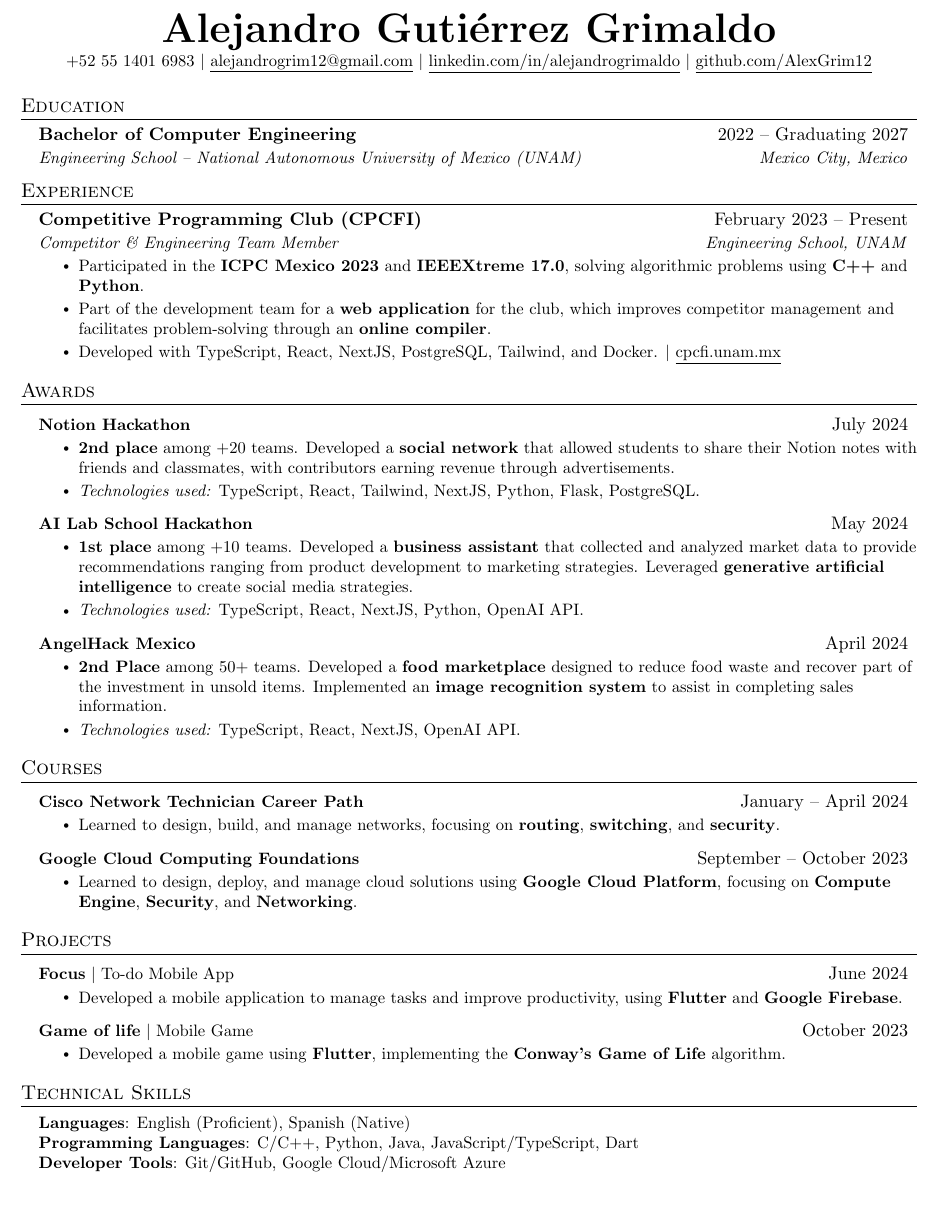
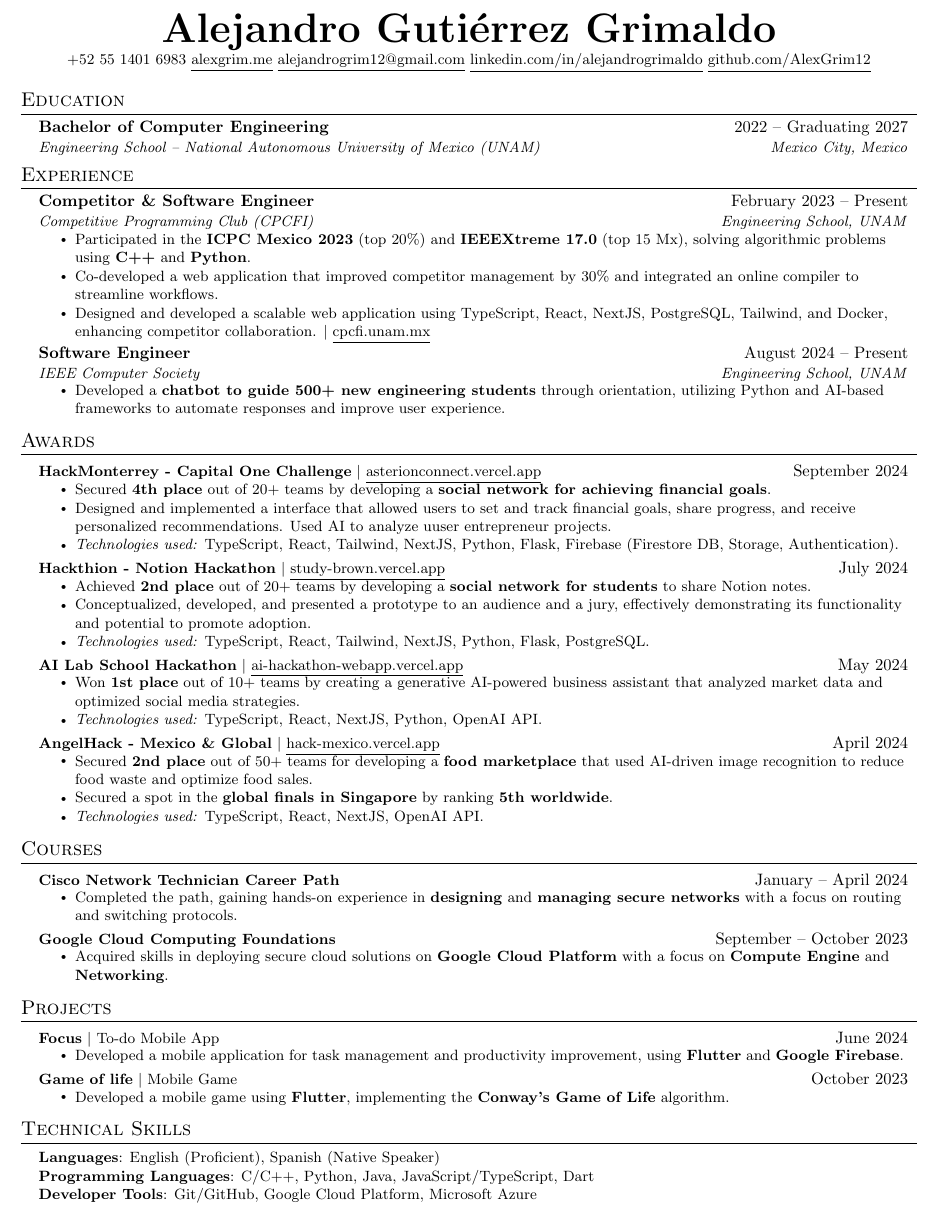
Before and after one commit to AlexGrim12/Resume, a LaTeX CV (resume.tex): part of the page, cut so that both start at the same text, the shorter picture padded with empty space. Compiled offline with pdfLaTeX.

```diff
--- a/resume.tex
+++ b/resume.tex
@@ -5,7 +5,7 @@
 % License : MIT
 %------------------------
 
-\documentclass[letterpaper,11pt]{article}
+\documentclass[letterpaper,10pt]{article}
 
 \usepackage{latexsym}
 \usepackage[empty]{fullpage}
@@ -114,10 +114,12 @@
 
 \begin{center}
   \textbf{\Huge \scshape Alejandro Gutiérrez Grimaldo} \\ \vspace{1pt}
-  \small +52 55 1401 6983 $|$ \href{mailto:alejandrogrim12@gmail.com}{\underline{alejandrogrim12@gmail.com}} $|$
-  \href{https://www.linkedin.com/in/alejandrogrimaldo}{\underline{linkedin.com/in/alejandrogrimaldo}} $|$
+  \small +52 55 1401 6983
+  \href{https://www.alexgrim.me}{\underline{alexgrim.me}}
+  \href{mailto:alejandrogrim12@gmail.com}{\underline{alejandrogrim12@gmail.com}}
+  \href{https://www.linkedin.com/in/alejandrogrimaldo}{\underline{linkedin.com/in/alejandrogrimaldo}}
   \href{https://github.com/AlexGrim12}{\underline{github.com/AlexGrim12}}
-  % \href{https://alejandrogrimaldo.vercel.app}{\underline{Personal Website}}
+
 \end{center}
 
 %-----------EDUCATION-----------
@@ -134,20 +136,20 @@
 \resumeSubHeadingListStart
 
 \resumeSubheading
-{Competitive Programming Club (CPCFI)}{February 2023 -- Present}
-{Competitor \& Engineering Team Member}{Engineering School, UNAM}
+{Competitor \& Software Engineer}{February 2023 -- Present}
+{Competitive Programming Club (CPCFI)}{Engineering School, UNAM}
 \resumeItemListStart
-\resumeItem{Participated in the {\textbf{ICPC Mexico 2023}}  and {\textbf{IEEEXtreme 17.0}}, solving algorithmic problems using {\textbf{C++}} and {\textbf{Python}}.}
-\resumeItem{Part of the development team for a {\textbf{web application}} for the club, which improves competitor management and facilitates problem-solving through an {\textbf{online compiler}}. }
-\resumeItem{Developed with TypeScript, React, NextJS, PostgreSQL, Tailwind, and Docker. {$ | $} {\href{http://www.cpcfi.unam.mx:3000} {\underline{cpcfi.unam.mx}}}}
+\resumeItem{Participated in the {\textbf{ICPC Mexico 2023}} (top 20\%)  and {\textbf{IEEEXtreme 17.0}} (top 15 Mx), solving algorithmic problems using {\textbf{C++}} and {\textbf{Python}}.}
+\resumeItem{Co-developed a web application that improved competitor management by 30\% and integrated an online compiler to streamline workflows. }
+\resumeItem{Designed and developed a scalable web application using TypeScript, React, NextJS, PostgreSQL, Tailwind, and Docker, enhancing competitor collaboration. {$ | $} {\href{http://www.cpcfi.unam.mx:3000} {\underline{cpcfi.unam.mx}}}}
 \resumeItemListEnd
 
-% \resumeSubheading
-% {IEEE Computer Society}{August 2024 -- Present}
-% {Projects Team Member}{Engineering School, UNAM}
-% \resumeItemListStart
-% \resumeItem{Desarrollando un chatbot para la orientacion de alumnos de nuevo ingreso en la facultad de ingenieria.}
-% \resumeItemListEnd
+\resumeSubheading
+{Software Engineer}{August 2024 -- Present}
+{IEEE Computer Society}{Engineering School, UNAM}
+\resumeItemListStart
+\resumeItem{Developed a {\textbf{chatbot to guide 500+ new engineering students}} through orientation, utilizing Python and AI-based frameworks to automate responses and improve user experience.}
+\resumeItemListEnd
 
 
 \resumeSubHeadingListEnd
@@ -157,9 +159,18 @@
 \resumeSubHeadingListStart
 
 \resumeProjectHeading
-{\textbf{Notion Hackathon}}{July 2024}
+{\textbf{HackMonterrey - Capital One Challenge}  {$ | $} {\href{https://asterionconnect.vercel.app/} {\underline{asterionconnect.vercel.app}}}}{September 2024}
 \resumeItemListStart
-\resumeItem{{\textbf{2nd place}} among +20 teams. Developed a \textbf{social network} that allowed students to share their Notion notes with friends and classmates, with contributors earning revenue through advertisements.}
+\resumeItem{Secured \textbf{4th place} out of 20+ teams by developing a \textbf{social network for achieving financial goals}.}
+\resumeItem{Designed and implemented a interface that allowed users to set and track financial goals, share progress, and receive personalized recommendations. Used AI to analyze uuser entrepreneur projects.}
+\resumeItem{\textit{Technologies used:} TypeScript, React, Tailwind, NextJS, Python, Flask, Firebase (Firestore DB, Storage, Authentication).}
+\resumeItemListEnd
+
+\resumeProjectHeading
+{\textbf{Hackthion - Notion Hackathon}  {$ | $} {\href{https://study-brown.vercel.app//} {\underline{study-brown.vercel.app}}}}{July 2024}
+\resumeItemListStart
+\resumeItem{Achieved \textbf{2nd place} out of 20+ teams by developing a \textbf{social network for students} to share Notion notes. }
+\resumeItem{Conceptualized, developed, and presented a prototype to an audience and a jury, effectively demonstrating its functionality and potential to promote adoption.}
 \resumeItem{\textit{Technologies used:} TypeScript, React, Tailwind, NextJS, Python, Flask, PostgreSQL.}
 \resumeItemListEnd
 
@@ -171,9 +182,9 @@
 % \resumeItemListEnd
 
 \resumeProjectHeading
-{\textbf{AI Lab School Hackathon}}{May 2024}
+{\textbf{AI Lab School Hackathon} {$ | $} {\href{https://ai-hackathon-webapp.vercel.app/} {\underline{ai-hackathon-webapp.vercel.app}}}}{May 2024}
 \resumeItemListStart
-\resumeItem{{\textbf{1st place}} among +10 teams. Developed a \textbf{business assistant} that collected and analyzed market data to provide recommendations ranging from product development to marketing strategies. Leveraged \textbf{generative artificial intelligence} to create social media strategies.}
+\resumeItem{Won \textbf{1st place} out of 10+ teams by creating a generative AI-powered business assistant that analyzed market data and optimized social media strategies.}
 \resumeItem{\textit{Technologies used:} TypeScript, React, NextJS, Python, OpenAI API.}
 \resumeItemListEnd
 
@@ -185,10 +196,11 @@
 % \resumeItemListEnd
 
 \resumeProjectHeading
-{\textbf{AngelHack Mexico}}{April 2024}
+{\textbf{AngelHack - Mexico \& Global} {$ | $} {\href{https://hack-mexico.vercel.app/landingpage} {\underline{hack-mexico.vercel.app}}}}{April 2024}
 \resumeItemListStart
-\resumeItem{\textbf{2nd Place} among 50+ teams.
-  Developed a \textbf{food marketplace} designed to reduce food waste and recover part of the investment in unsold items. Implemented an \textbf{image recognition system} to assist in completing sales information.}
+\resumeItem{Secured \textbf{2nd place} out of 50+ teams for developing a \textbf{food marketplace} that used AI-driven image recognition to reduce food waste and optimize food sales.}
+% Obtuvo el quito lugar mundial lo que le permitio clasificar a la final mundial de en singapur.
+\resumeItem{Secured a spot in the \textbf{global finals in Singapore} by ranking \textbf{5th worldwide}.}
 \resumeItem{\textit{Technologies used:} TypeScript, React, NextJS, OpenAI API.}
 \resumeItemListEnd
 
@@ -215,13 +227,13 @@
 \resumeProjectHeading
 {\textbf{Cisco Network Technician Career Path}}{January -- April 2024}
 \resumeItemListStart
-\resumeItem{Learned to design, build, and manage networks, focusing on {\textbf{routing}}, {\textbf{switching}}, and {\textbf{security}}.}
+\resumeItem{Completed the path, gaining hands-on experience in \textbf{designing} and \textbf{managing secure networks} with a focus on routing and switching protocols.}
 \resumeItemListEnd
 
 \resumeProjectHeading
 {\textbf{Google Cloud Computing Foundations}}{September -- October 2023}
 \resumeItemListStart
-\resumeItem{Learned to design, deploy, and manage cloud solutions using \textbf{Google Cloud Platform}, focusing on \textbf{Compute Engine}, \textbf{Security}, and \textbf{Networking}.}
+\resumeItem{Acquired skills in deploying secure cloud solutions on \textbf{Google Cloud Platform} with a focus on \textbf{Compute Engine} and \textbf{Networking}.}
 \resumeItemListEnd
 
 \resumeSubHeadingListEnd
@@ -232,7 +244,7 @@
 \resumeProjectHeading
 {\textbf{Focus} $|$ To-do Mobile App}{June 2024}
 \resumeItemListStart
-\resumeItem{Developed a mobile application to manage tasks and improve productivity, using {\textbf{Flutter}} and {\textbf{Google Firebase}}.}
+\resumeItem{Developed a mobile application for task management and productivity improvement, using {\textbf{Flutter}} and {\textbf{Google Firebase}}.}
 \resumeItemListEnd
 
 \resumeProjectHeading
@@ -247,10 +259,10 @@
 \section{Technical Skills}
 \begin{itemize}[leftmargin=0.15in, label={}]
   \small{\item{
-        \textbf{Languages}{: English (Proficient), Spanish (Native)} \\
+        \textbf{Languages}{: English (Proficient), Spanish (Native Speaker)} \\
         \textbf{Programming Languages}{: C/C++, Python, Java, JavaScript/TypeScript, Dart} \\
         % \textbf{Frameworks}{: React, NextJS, Express, Flutter} \\
-        \textbf{Developer Tools}{: Git/GitHub, Google Cloud/Microsoft Azure} \\
+        \textbf{Developer Tools}{: Git/GitHub, Google Cloud Platform, Microsoft Azure} \\
         }}
 \end{itemize}
 
```
Also changed, not shown: resume.pdf, 4 other files.
